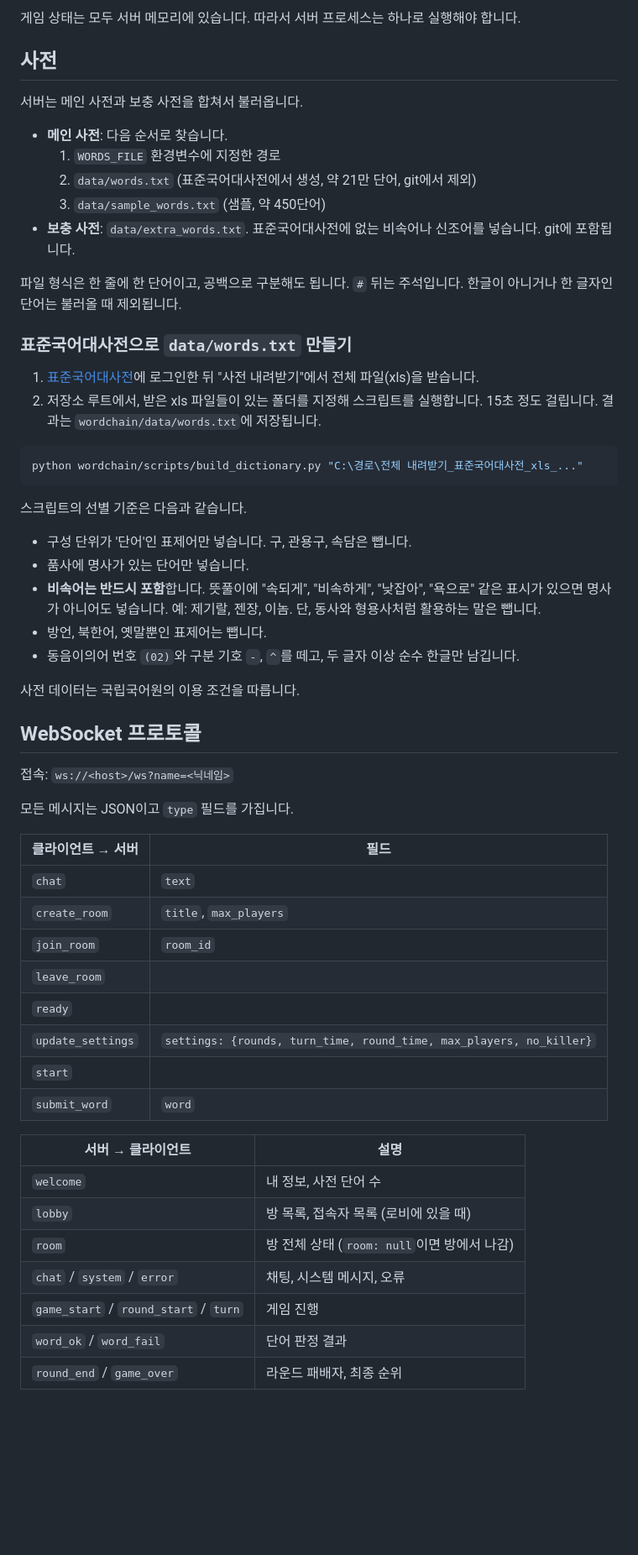
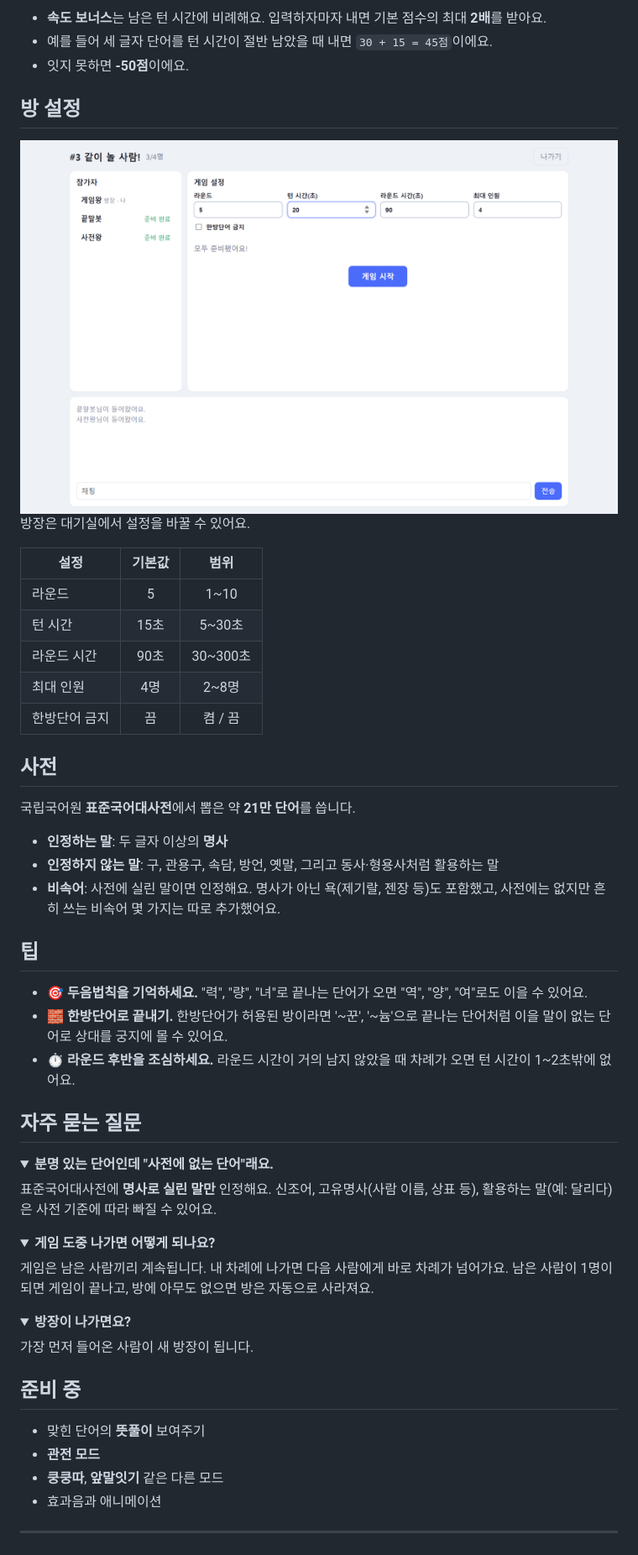
Before and after one commit to kminh-wow/Game_hub, a Markdown page: wordchain/README.md, the part around one of its changes. Shown at 84% size. Rendered like a GitHub page; pictures changed too: docs/images/wordchain-room.png (added); folded sections open; blank space fills up the shorter version.

````diff
--- a/wordchain/README.md
+++ b/wordchain/README.md
@@ -38,62 +51,64 @@ tests/
 ```
 
-게임 상태는 모두 서버 메모리에 있습니다. 따라서 서버 프로세스는 하나로 실행해야 합니다.
+- **속도 보너스**는 남은 턴 시간에 비례해요. 입력하자마자 내면 기본 점수의 최대 **2배**를 받아요.
+- 예를 들어 세 글자 단어를 턴 시간이 절반 남았을 때 내면 `30 + 15 = 45점`이에요.
+- 잇지 못하면 **-50점**이에요.
+
+## 방 설정
+
+<img src="../docs/images/wordchain-room.png" alt="끝말잇기 대기실과 방 설정" width="760">
+
+방장은 대기실에서 설정을 바꿀 수 있어요.
+
+| 설정 | 기본값 | 범위 |
+|---|:-:|:-:|
+| 라운드 | 5 | 1~10 |
+| 턴 시간 | 15초 | 5~30초 |
+| 라운드 시간 | 90초 | 30~300초 |
+| 최대 인원 | 4명 | 2~8명 |
+| 한방단어 금지 | 끔 | 켬 / 끔 |
 
 ## 사전
 
-서버는 메인 사전과 보충 사전을 합쳐서 불러옵니다.
+국립국어원 **표준국어대사전**에서 뽑은 약 **21만 단어**를 씁니다.
 
-- **메인 사전**: 다음 순서로 찾습니다.
-  1. `WORDS_FILE` 환경변수에 지정한 경로
-  2. `data/words.txt` (표준국어대사전에서 생성, 약 21만 단어, git에서 제외)
-  3. `data/sample_words.txt` (샘플, 약 450단어)
-- **보충 사전**: `data/extra_words.txt`. 표준국어대사전에 없는 비속어나 신조어를 넣습니다. git에 포함됩니다.
+- **인정하는 말**: 두 글자 이상의 **명사**
+- **인정하지 않는 말**: 구, 관용구, 속담, 방언, 옛말, 그리고 동사·형용사처럼 활용하는 말
+- **비속어**: 사전에 실린 말이면 인정해요. 명사가 아닌 욕(제기랄, 젠장 등)도 포함했고, 사전에는 없지만 흔히 쓰는 비속어 몇 가지는 따로 추가했어요.
 
-파일 형식은 한 줄에 한 단어이고, 공백으로 구분해도 됩니다. `#` 뒤는 주석입니다. 한글이 아니거나 한 글자인 단어는 불러올 때 제외됩니다.
+## 팁
 
-### 표준국어대사전으로 `data/words.txt` 만들기
+- 🎯 **두음법칙을 기억하세요.** "력", "량", "녀"로 끝나는 단어가 오면 "역", "양", "여"로도 이을 수 있어요.
+- 🧱 **한방단어로 끝내기.** 한방단어가 허용된 방이라면 '~꾼', '~늄'으로 끝나는 단어처럼 이을 말이 없는 단어로 상대를 궁지에 몰 수 있어요.
+- ⏱️ **라운드 후반을 조심하세요.** 라운드 시간이 거의 남지 않았을 때 차례가 오면 턴 시간이 1~2초밖에 없어요.
 
-1. [표준국어대사전](https://stdict.korean.go.kr)에 로그인한 뒤 "사전 내려받기"에서 전체 파일(xls)을 받습니다.
-2. 저장소 루트에서, 받은 xls 파일들이 있는 폴더를 지정해 스크립트를 실행합니다. 15초 정도 걸립니다. 결과는 `wordchain/data/words.txt`에 저장됩니다.
+## 자주 묻는 질문
 
-```bash
-python wordchain/scripts/build_dictionary.py "C:\경로\전체 내려받기_표준국어대사전_xls_..."
-```
+<details>
+<summary><b>분명 있는 단어인데 "사전에 없는 단어"래요.</b></summary>
 
-스크립트의 선별 기준은 다음과 같습니다.
+표준국어대사전에 **명사로 실린 말만** 인정해요. 신조어, 고유명사(사람 이름, 상표 등), 활용하는 말(예: 달리다)은 사전 기준에 따라 빠질 수 있어요.
+</details>
 
-- 구성 단위가 '단어'인 표제어만 넣습니다. 구, 관용구, 속담은 뺍니다.
-- 품사에 명사가 있는 단어만 넣습니다.
-- **비속어는 반드시 포함**합니다. 뜻풀이에 "속되게", "비속하게", "낮잡아", "욕으로" 같은 표시가 있으면 명사가 아니어도 넣습니다. 예: 제기랄, 젠장, 이놈. 단, 동사와 형용사처럼 활용하는 말은 뺍니다.
-- 방언, 북한어, 옛말뿐인 표제어는 뺍니다.
-- 동음이의어 번호 `(02)`와 구분 기호 `-`, `^`를 떼고, 두 글자 이상 순수 한글만 남깁니다.
+<details>
+<summary><b>게임 도중 나가면 어떻게 되나요?</b></summary>
 
-사전 데이터는 국립국어원의 이용 조건을 따릅니다.
+게임은 남은 사람끼리 계속됩니다. 내 차례에 나가면 다음 사람에게 바로 차례가 넘어가요.
+남은 사람이 1명이 되면 게임이 끝나고, 방에 아무도 없으면 방은 자동으로 사라져요.
+</details>
 
-## WebSocket 프로토콜
+<details>
+<summary><b>방장이 나가면요?</b></summary>
 
-접속: `ws://<host>/ws?name=<닉네임>`
+가장 먼저 들어온 사람이 새 방장이 됩니다.
+</details>
 
-모든 메시지는 JSON이고 `type` 필드를 가집니다.
+## 준비 중
 
-| 클라이언트 → 서버 | 필드 |
-|---|---|
-| `chat` | `text` |
-| `create_room` | `title`, `max_players` |
-| `join_room` | `room_id` |
-| `leave_room` | |
-| `ready` | |
-| `update_settings` | `settings: {rounds, turn_time, round_time, max_players, no_killer}` |
-| `start` | |
-| `submit_word` | `word` |
+- 맞힌 단어의 **뜻풀이** 보여주기
+- **관전 모드**
+- **쿵쿵따**, **앞말잇기** 같은 다른 모드
+- 효과음과 애니메이션
 
-| 서버 → 클라이언트 | 설명 |
-|---|---|
-| `welcome` | 내 정보, 사전 단어 수 |
-| `lobby` | 방 목록, 접속자 목록 (로비에 있을 때) |
-| `room` | 방 전체 상태 (`room: null`이면 방에서 나감) |
-| `chat` / `system` / `error` | 채팅, 시스템 메시지, 오류 |
-| `game_start` / `round_start` / `turn` | 게임 진행 |
-| `word_ok` / `word_fail` | 단어 판정 결과 |
-| `round_end` / `game_over` | 라운드 패배자, 최종 순위 |
+---
 
````
Also changed, not shown: other parts of wordchain/README.md (+44 -38 lines), README.md (+102 -43 lines), docs/DEVELOPMENT.md (added, +200 -0 lines), quoridor/README.md (+80 -20 lines), docs/images/hub.png (added), docs/images/quoridor-game.png (added), docs/images/quoridor-learn.png (added), docs/images/wordchain-game.png (added), docs/images/wordchain-lobby.png (added).
